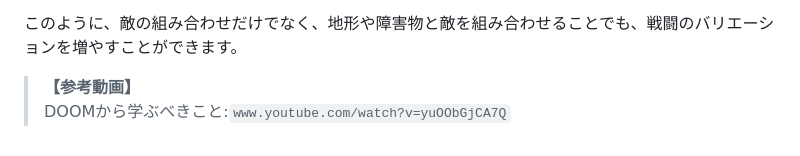
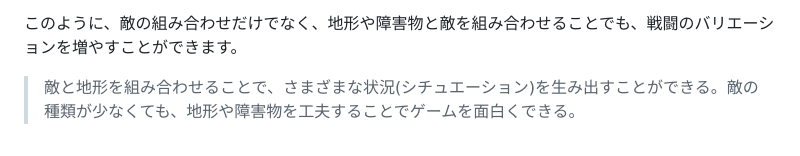
Before and after one commit to tn-mai/cpp2024, a Markdown page: game_ux_2024_08.md, the part around one of its changes. GitHub-like rendering.

```diff
--- a/game_ux_2024_08.md
+++ b/game_ux_2024_08.md
@@ -93,5 +110,4 @@ XYZのすべての方向をスケールするだけでなく、縦方向にだ
 
 このように、敵の組み合わせだけでなく、地形や障害物と敵を組み合わせることでも、戦闘のバリエーションを増やすことができます。
 
->**【参考動画】**<br>
->DOOMから学ぶべきこと:`www.youtube.com/watch?v=yuOObGjCA7Q`
+>敵と地形を組み合わせることで、さまざまな状況(シチュエーション)を生み出すことができる。敵の種類が少なくても、地形や障害物を工夫することでゲームを面白くできる。
```
Also changed, not shown: other parts of game_ux_2024_08.md (+45 -28 lines), images/rc08/rc08_boss_with_obstacle.png (added), images/rc08/rc08_boss_without_obstacle.png (added), images/rc08/rc08_character_silhouette.png (added), images/rc08/rc08_enemy_with_obstacle.png (added), images/rc08/rc08_enemy_without_obstacle.png (added), images/rc08/rc08_possibility_space.jpg (added).
